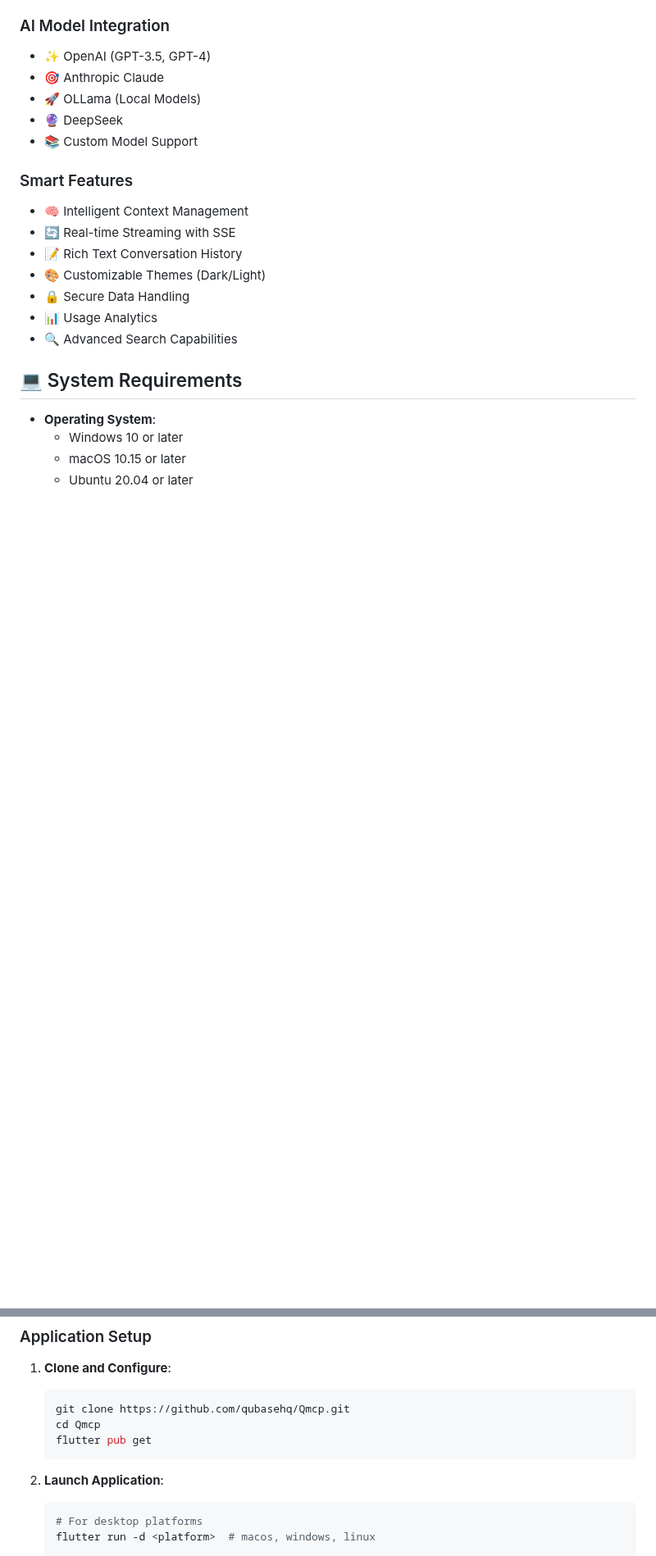
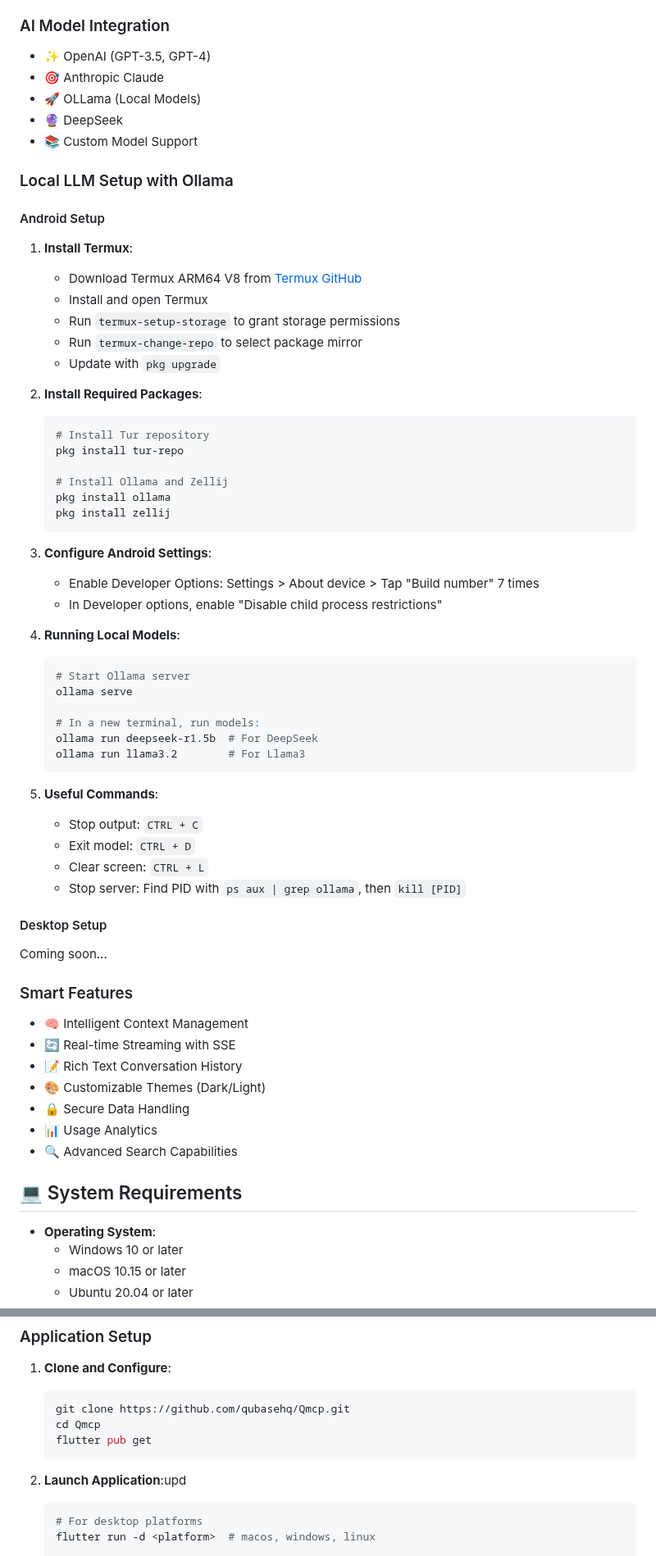
Before and after one commit to qubasehq/Qmcp, a Markdown page: README.md, 2 parts joined by grey strips. Shown at 82% size. Rendered like a GitHub page; blank space fills up the shorter version.

Commit message:
updated android ollama setup

````diff
--- a/README.md
+++ b/README.md
@@ -26,6 +26,48 @@ Qubase MCP is a sophisticated chat interface that revolutionizes AI interactions
 - 🚀 OLLama (Local Models)
 - 🔮 DeepSeek
 - 📚 Custom Model Support
+
+### Local LLM Setup with Ollama
+#### Android Setup
+1. **Install Termux**:
+   - Download Termux ARM64 V8 from [Termux GitHub](https://github.com/termux/termux-app/releases)
+   - Install and open Termux
+   - Run `termux-setup-storage` to grant storage permissions
+   - Run `termux-change-repo` to select package mirror
+   - Update with `pkg upgrade`
+
+2. **Install Required Packages**:
+   ```bash
+   # Install Tur repository
+   pkg install tur-repo
+
+   # Install Ollama and Zellij
+   pkg install ollama
+   pkg install zellij
+   ```
+
+3. **Configure Android Settings**:
+   - Enable Developer Options: Settings > About device > Tap "Build number" 7 times
+   - In Developer options, enable "Disable child process restrictions"
+
+4. **Running Local Models**:
+   ```bash
+   # Start Ollama server
+   ollama serve
+
+   # In a new terminal, run models:
+   ollama run deepseek-r1.5b  # For DeepSeek
+   ollama run llama3.2        # For Llama3
+   ```
+
+5. **Useful Commands**:
+   - Stop output: `CTRL + C`
+   - Exit model: `CTRL + D`
+   - Clear screen: `CTRL + L`
+   - Stop server: Find PID with `ps aux | grep ollama`, then `kill [PID]`
+
+#### Desktop Setup
+Coming soon...
 
 ### Smart Features
 - 🧠 Intelligent Context Management
@@ -94,7 +136,7 @@ Qubase MCP is a sophisticated chat interface that revolutionizes AI interactions
    flutter pub get
    ```
 
-2. **Launch Application**:
+2. **Launch Application**:upd
    ```bash
    # For desktop platforms
    flutter run -d <platform>  # macos, windows, linux
````
